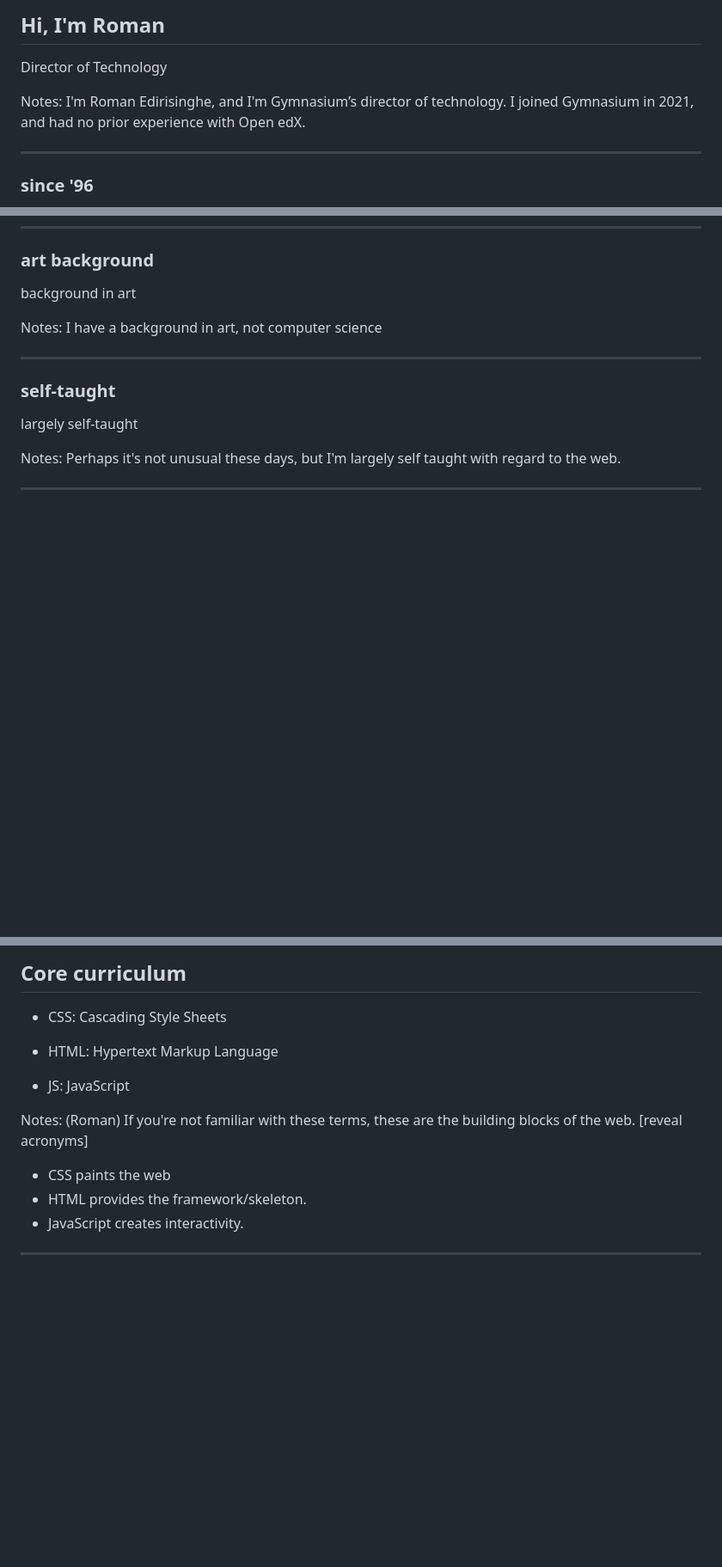
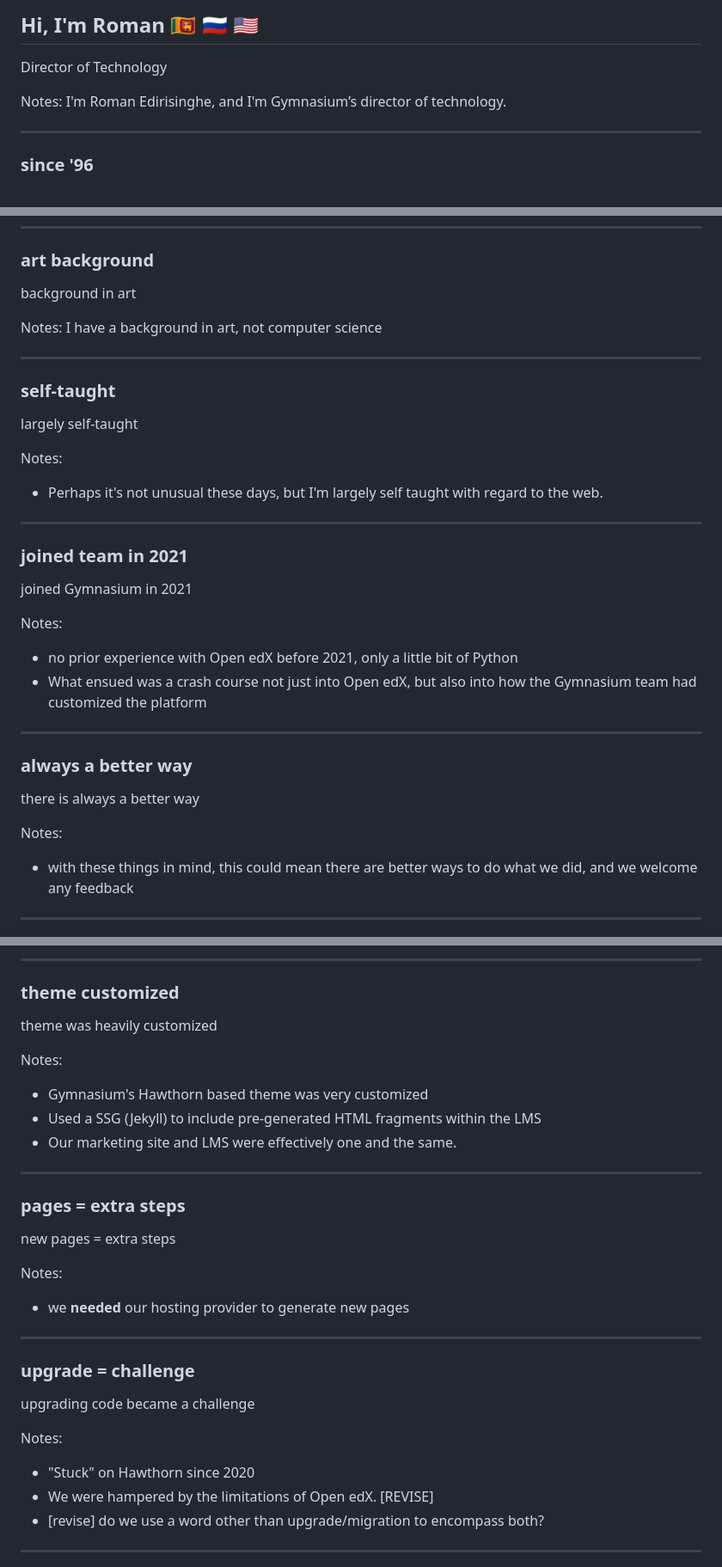
Before and after one commit to thegymnasium/seemingly-seamless, a Markdown page: slides-pt-3.md, 3 parts joined by grey strips. Shown: that part at 86% size. Drawn GitHub-style; blank space fills up the shorter version.

```diff
--- a/slides-pt-3.md
+++ b/slides-pt-3.md
@@ -1,9 +1,9 @@
-## Hi, I'm Roman
+## Hi, I'm Roman 🇱🇰 🇷🇺 🇺🇸
 
 Director of Technology <!-- .element: class="fragment" data-fragment-index="1" -->
 
 Notes:
-I'm Roman Edirisinghe, and I'm Gymnasium’s director of technology. I joined Gymnasium in 2021, and had no prior experience with Open edX.
+I'm Roman Edirisinghe, and I'm Gymnasium’s director of technology.
 
 ------
 
@@ -30,7 +30,26 @@ I have a background in art, not computer science
 largely self-taught
 
 Notes:
-Perhaps it's not unusual these days, but I'm largely self taught with regard to the web.
+- Perhaps it's not unusual these days, but I'm largely self taught with regard to the web.
+
+------
+
+### joined team in 2021 <!-- .element: class="hide" -->
+
+joined Gymnasium in 2021
+
+Notes:
+- no prior experience with Open edX before 2021, only a little bit of Python
+- What ensued was a crash course not just into Open edX, but also into how the Gymnasium team had customized the platform
+
+------
+
+### always a better way <!-- .element: class="hide" -->
+
+there is always a better way
+
+Notes:
+- with these things in mind, this could mean there are better ways to do what we did, and we welcome any feedback
 
 ---
 
@@ -38,17 +57,35 @@ Perhaps it's not unusual these days, but I'm largely self taught with regard to
 
-## Core curriculum
+------
 
-- CSS<span>: Cascading Style Sheets</span><!-- .element: class="fragment" data-fragment-index="1" -->
+### theme customized <!-- .element: class="hide" -->
 
-- HTML<span>: Hypertext Markup Language</span><!-- .element: class="fragment" data-fragment-index="1" -->
+theme was heavily customized
 
-- JS<span>: JavaScript</span> <!-- .element: class="fragment" data-fragment-index="1" -->
+Notes:
+- Gymnasium's Hawthorn based theme was very customized
+- Used a SSG (Jekyll) to include pre-generated HTML fragments within the LMS
+- Our marketing site and LMS were effectively one and the same.
 
-Notes: (Roman)
-If you're not familiar with these terms, these are the building blocks of the web. [reveal acronyms]
-- CSS paints the web
-- HTML provides the framework/skeleton.
-- JavaScript creates interactivity.
+------
+
+### pages = extra steps <!-- .element: class="hide" -->
+
+new pages = extra steps
+
+Notes:
+
+- we **needed** our hosting provider to generate new pages
+
+------
+
+### upgrade = challenge <!-- .element: class="hide" -->
+
+upgrading code became a challenge
+
+Notes:
+- "Stuck" on Hawthorn since 2020
+- We were hampered by the limitations of Open edX. [REVISE]
+- [revise] do we use a word other than upgrade/migration to encompass both?
 
 ---
 
```
Also changed, not shown: other parts of slides-pt-3.md (+74 -82 lines).
